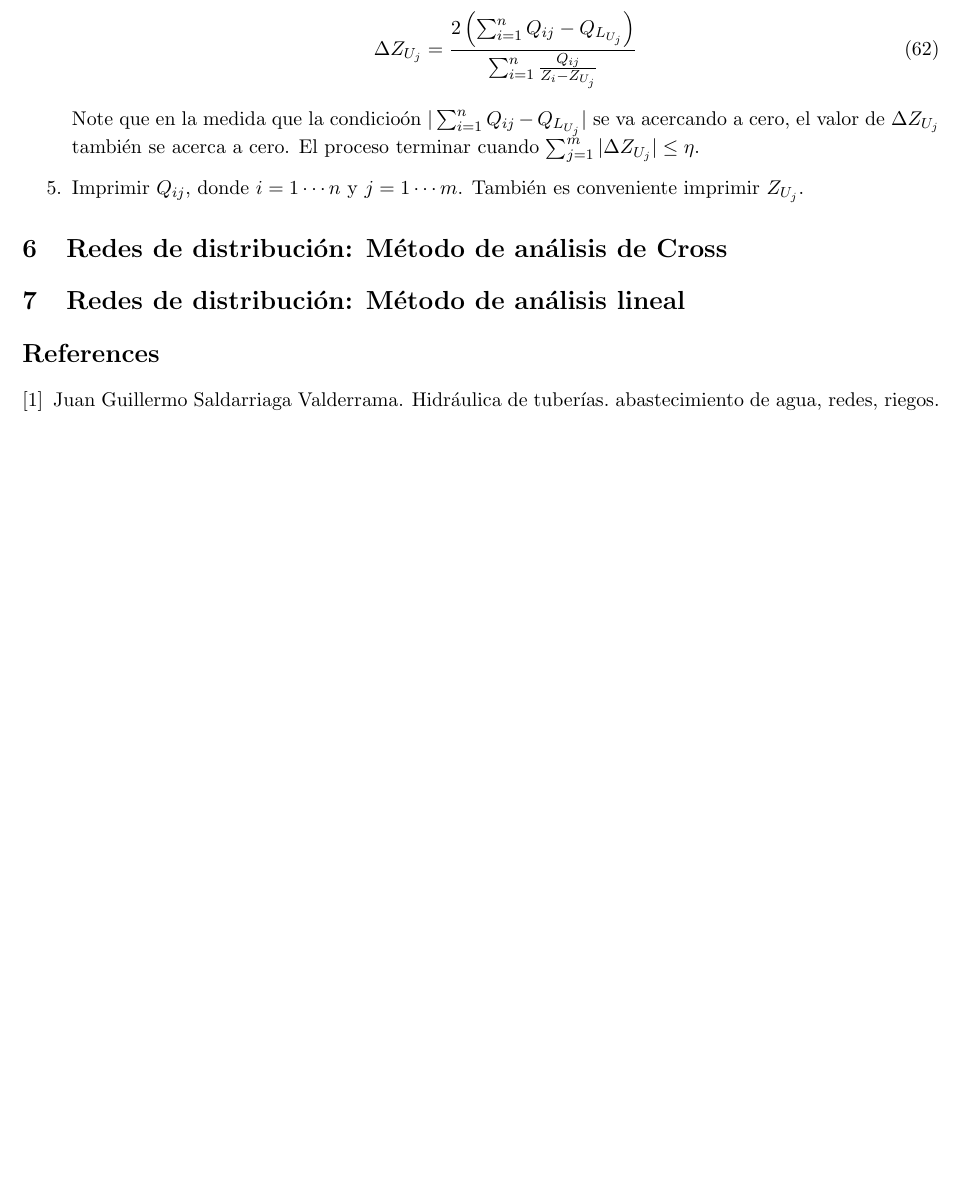
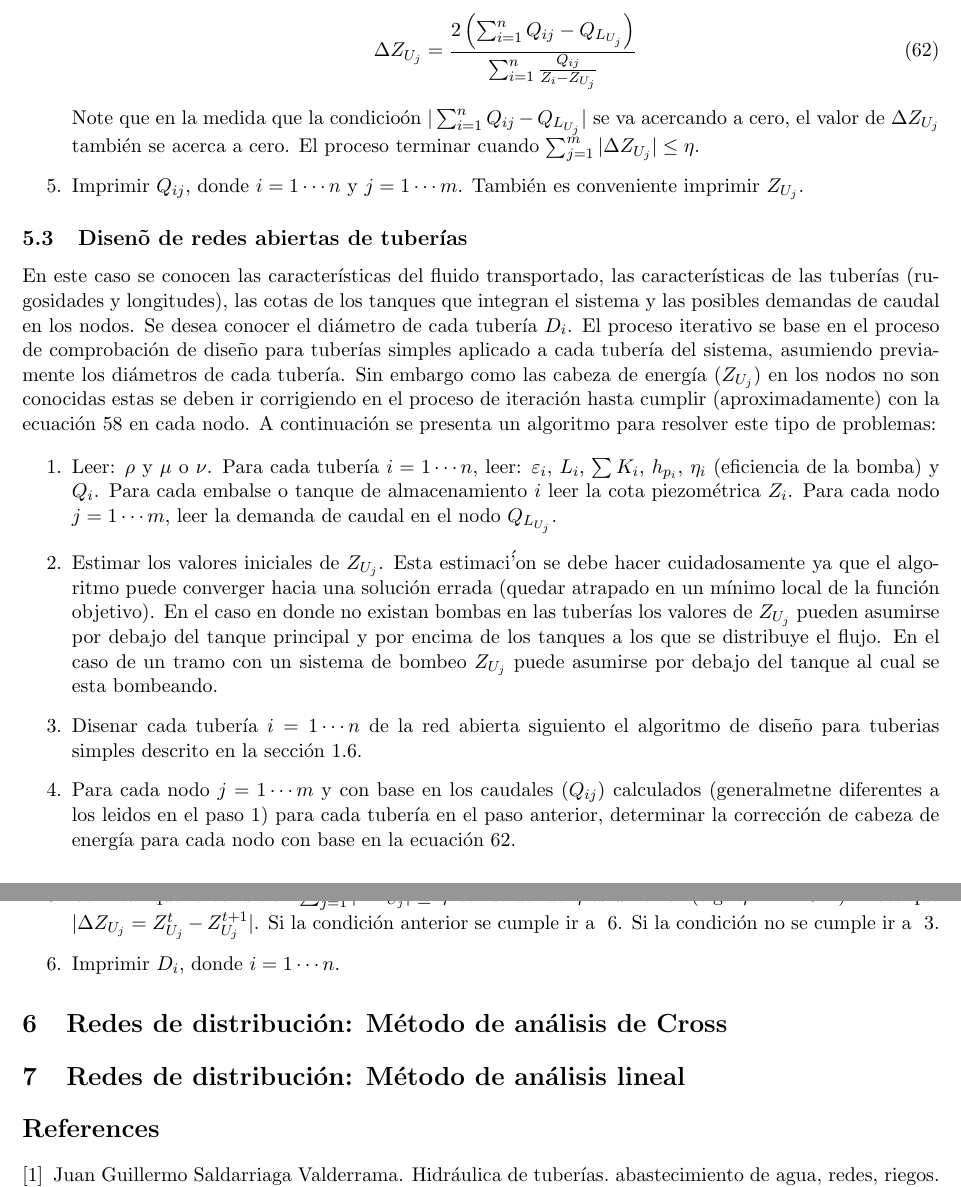
Before and after one commit to lamhydro/basicHydraulics, a LaTeX document (lecs/lec02/lec02.tex): part of page 20 of 20 before the commit and two parts of pages 20 and 21 of 21 after it, the two joined at a grey line, cut so that both start at the same text, the shorter picture padded with empty space. The pictures show the PDF file lecs/lec02/lec02.pdf that the author committed with the source.

Commit message:
updating lec02 with open pipe net

```diff
--- a/lecs/lec02/lec02.tex
+++ b/lecs/lec02/lec02.tex
@@ -912,9 +912,22 @@ Note que en la medida que la condicio\'on $| \sum_{i=1}^{n} Q_{ij} - Q_{L_{U_j}}
 
 \end{enumerate}
 
+\subsection{Disen\~o de  redes abiertas de tuber\'ias}
+En este caso se conocen las caracter\'isticas del fluido transportado, las caracter\'isticas de las tuber\'ias (rugosidades y longitudes), las cotas de los tanques que integran el sistema y las posibles demandas de caudal en los nodos. Se desea conocer el di\'ametro de cada tuber\'ia $D_i$. El proceso iterativo se base en el proceso de comprobaci\'on de dise\~no para tuber\'ias simples aplicado a cada tuber\'ia del sistema, asumiendo previamente los di\'ametros de cada tuber\'ia. Sin embargo como las cabeza de energ\'ia ($Z_{U_j}$) en los nodos no son conocidas estas se deben ir corrigiendo en el proceso de iteraci\'on hasta cumplir (aproximadamente) con la ecuaci\'on~\ref{opne1} en cada nodo. A continuaci\'on se presenta un algoritmo para resolver este tipo de problemas:
 
-\subsection{Disen\~o de  redes abiertas de tuber\'ias}
+\begin{enumerate}
+\item Leer: $\rho$ y $\mu$ o $\nu$. Para cada tuber\'ia $i=1\cdots n$, leer: $\varepsilon_i$, $L_i$, $\sum K_i$, $h_{p_i}$, $\eta_i$ (eficiencia de la bomba) y $Q_i$. Para cada embalse o tanque de almacenamiento $i$ leer la cota piezom\'etrica $Z_i$. Para cada nodo $j=1 \cdots m$, leer la demanda de caudal en el nodo $Q_{L_{U_j}}$.
 
+\item Estimar los valores iniciales de $Z_{U_j}$. Esta estimaci\''on se debe hacer cuidadosamente ya que el algoritmo puede converger hacia una soluci\'on errada (quedar atrapado en un m\'inimo local de la funci\'on objetivo). En el caso en donde no existan bombas en las tuber\'ias los valores de $Z_{U_j}$ pueden asumirse por debajo del tanque principal y por encima de los tanques a los que se distribuye el flujo. En el caso de un tramo con un sistema de bombeo $Z_{U_j}$ puede asumirse por debajo del tanque al cual se esta bombeando.
+
+\item \label{diseOp} Disenar cada tuber\'ia $i=1 \cdots n$  de la red abierta siguiento el algoritmo de dise\~no para tuberias simples descrito en la secci\'on~\ref{tubeSimpleDesign}.
+
+\item Para cada nodo $j = 1 \cdots m$ y con base en los caudales ($Q_{ij}$) calculados (generalmetne diferentes a los leidos en el paso 1) para cada tuber\'ia en el paso anterior, determinar la correcci\'on de cabeza de energ\'ia para cada nodo con base en la ecuaci\'on~\ref{opne5}.
+
+\item Verificar que la condici\'on $\sum_{j=1}^m | \Delta Z_{U_j} | \leq \eta $ donde donde $\eta$ es un error  (e.g. $\eta$ = 1x10$^{-6}$). Note que $| \Delta Z_{U_j} = Z_{U_j}^t - Z_{U_j}^{t+1} |$. Si la condici\'on anterior se cumple ir a ~\ref{imprD}. Si la condici\'on no se cumple ir a ~\ref{diseOp}.
+
+\item \label{imprD} Imprimir $D_i$, donde $i= 1 \cdots n$.
+\end{enumerate}
 
 %%%%%%%%
 \section{Redes de distribuci\'on: M\'etodo de an\'alisis de Cross}
```
Also changed, not shown: lecs/lec02/lec02.pdf.
